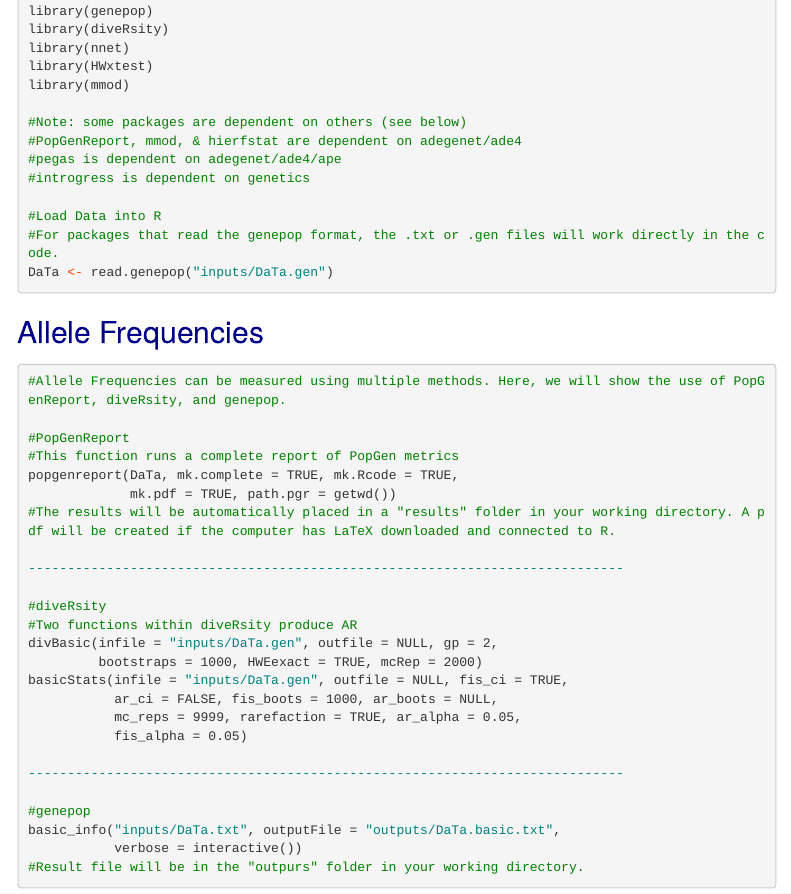
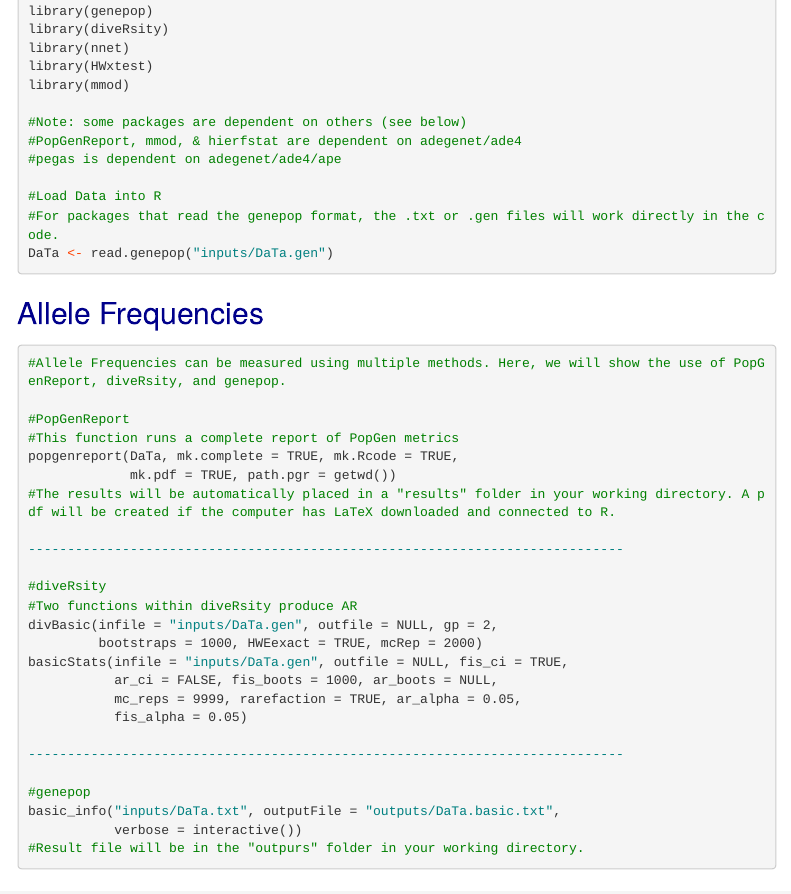
Before and after one commit to jfbrumley/JohansenGeneticsR, an R Markdown document (Genetics in R.Rmd): the page in a window 1100 px wide, from 1190 px down. Rendered offline with R 4.5, knitr and Pandoc, with nearby package versions; menus at the side of the page are left out; long lines of code are wrapped.

Commit message:
Updated .Rmd and .html

```diff
--- a/Genetics in R.Rmd
+++ b/Genetics in R.Rmd
@@ -75,7 +75,6 @@ library(mmod)
 #Note: some packages are dependent on others (see below)
 #PopGenReport, mmod, & hierfstat are dependent on adegenet/ade4
 #pegas is dependent on adegenet/ade4/ape
-#introgress is dependent on genetics
 
 #Load Data into R
 #For packages that read the genepop format, the .txt or .gen files will work directly in the code.
```
Also changed, not shown: index.html.
